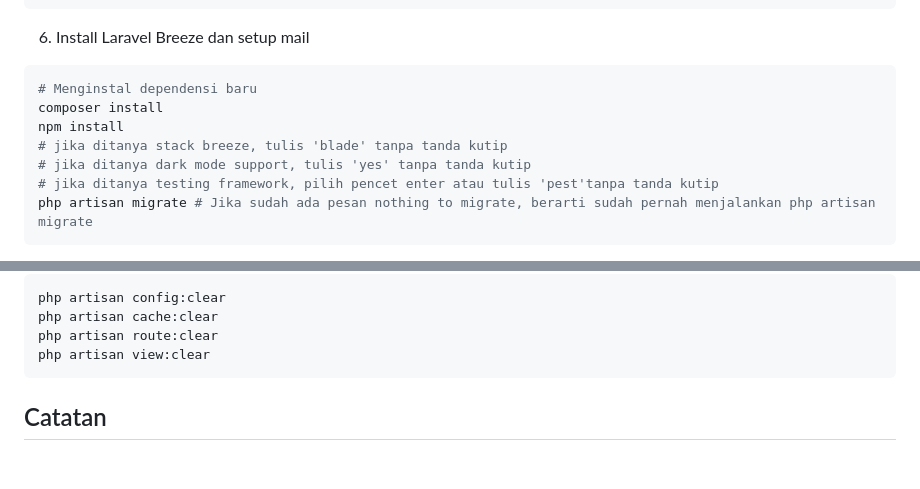
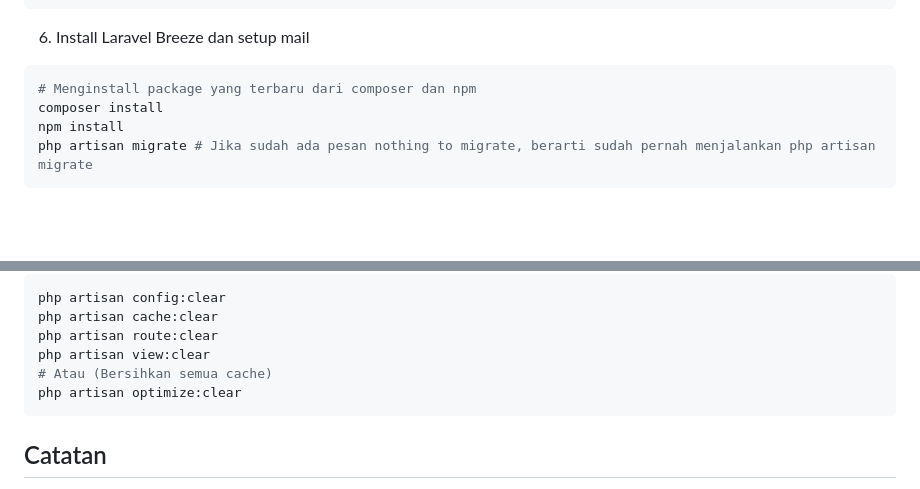
Before and after one commit to FaishalDanni-24/CineFlick, a Markdown page: README.md, 2 parts joined by grey strips. Drawn GitHub-style; blank space fills up the shorter version.

Commit message:
Menambahkan dan memperbaiki README dan CONTRIBUTING

````diff
--- a/README.md
+++ b/README.md
@@ -61,12 +61,9 @@ php artisan serve
 ```
 6. Install Laravel Breeze dan setup mail
 ```bash
-# Menginstal dependensi baru
+# Menginstall package yang terbaru dari composer dan npm
 composer install
 npm install
-# jika ditanya stack breeze, tulis 'blade' tanpa tanda kutip
-# jika ditanya dark mode support, tulis 'yes' tanpa tanda kutip
-# jika ditanya testing framework, pilih pencet enter atau tulis 'pest'tanpa tanda kutip
 php artisan migrate # Jika sudah ada pesan nothing to migrate, berarti sudah pernah menjalankan php artisan migrate
 ```
 Tahap selanjutnya diperlukan untuk fitur email seperti (Recovery dari Forgot Password).<br>
@@ -88,6 +85,8 @@ php artisan config:clear
 php artisan cache:clear
 php artisan route:clear
 php artisan view:clear
+# Atau (Bersihkan semua cache)
+php artisan optimize:clear
 ```
 
 ## Catatan
````
Also changed, not shown: CONTRIBUTING.md (+7 -10 lines).
